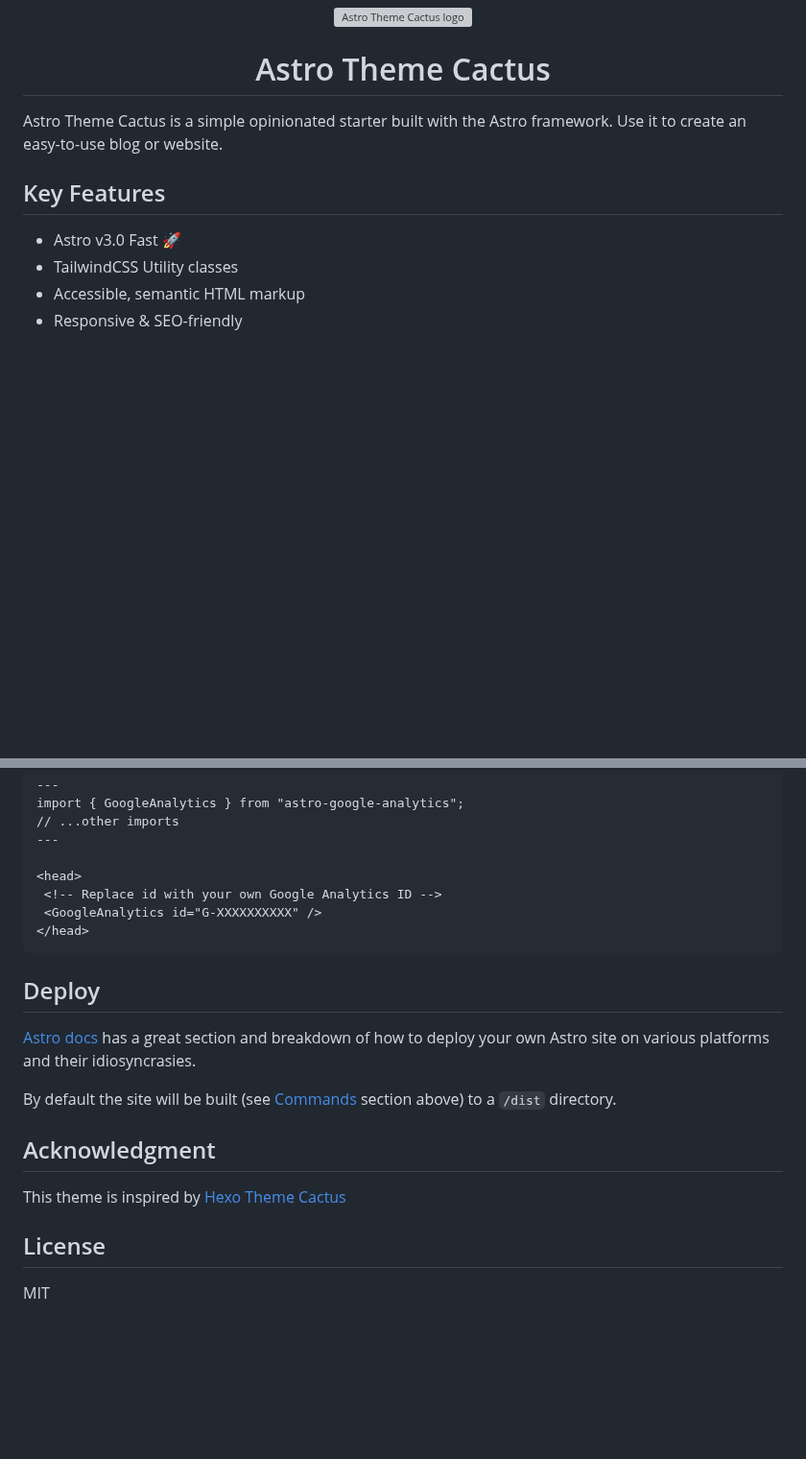
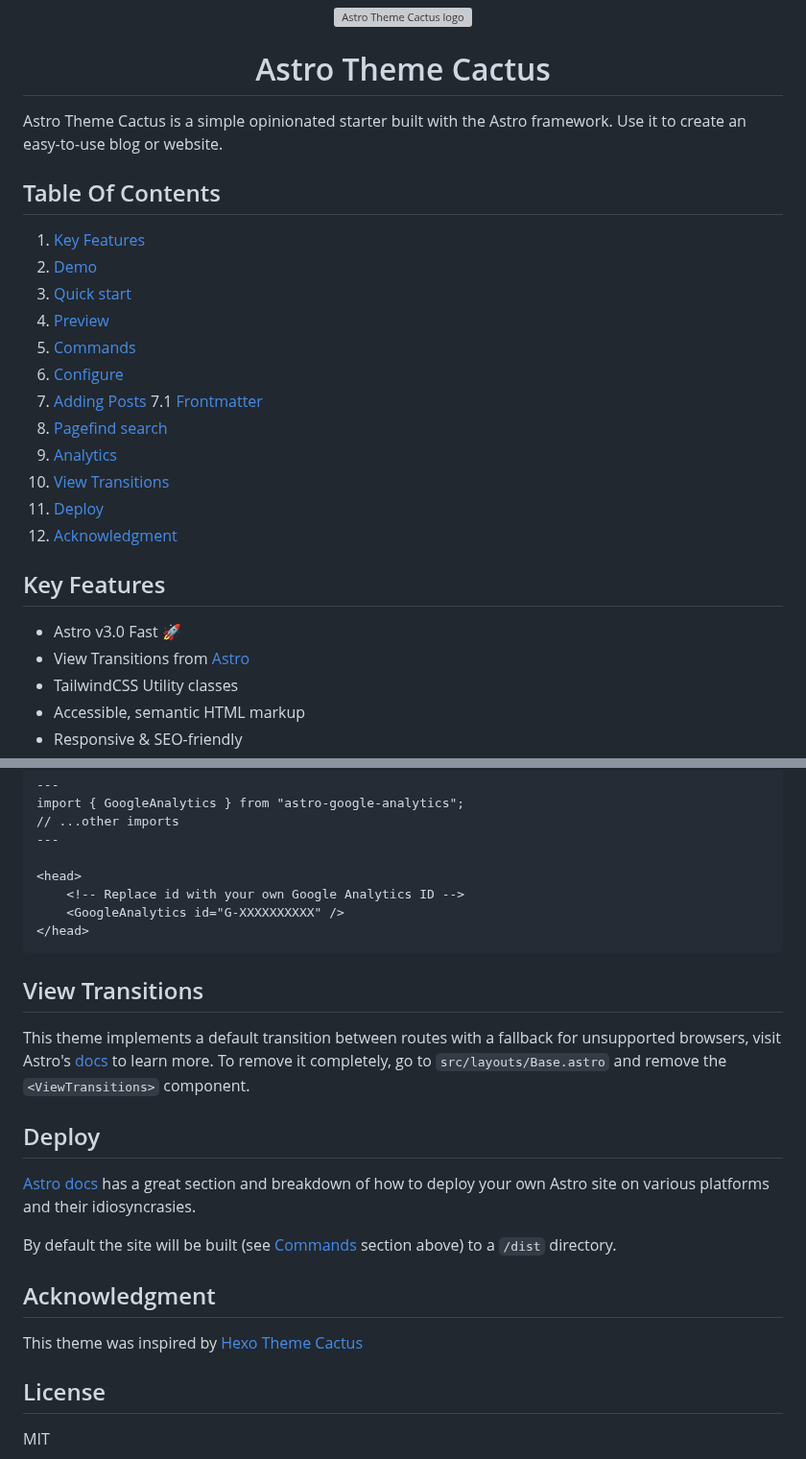
Before and after one commit to chrismwilliams/astro-theme-cactus, a Markdown page: README.md, 2 parts joined by grey strips. Shown at 96% size. GitHub-like rendering; blank space fills up the shorter version; grey boxes are pictures that could not be loaded.

````diff
--- a/README.md
+++ b/README.md
@@ -7,9 +7,26 @@
 
 Astro Theme Cactus is a simple opinionated starter built with the Astro framework. Use it to create an easy-to-use blog or website.
 
+## Table Of Contents
+
+1. [Key Features](#key-features)
+2. [Demo](#demo-💻)
+3. [Quick start](#quick-start)
+4. [Preview](#preview)
+5. [Commands](#commands)
+6. [Configure](#configure)
+7. [Adding Posts](#adding-posts)
+   7.1 [Frontmatter](#frontmatter)
+8. [Pagefind search](#pagefind-search)
+9. [Analytics](#analytics)
+10. [View Transitions](#view-transitions)
+11. [Deploy](#deploy)
+12. [Acknowledgment](#acknowledgment)
+
 ## Key Features
 
 - Astro v3.0 Fast 🚀
+- View Transitions from [Astro](https://docs.astro.build/en/guides/view-transitions/)
 - TailwindCSS Utility classes
 - Accessible, semantic HTML markup
 - Responsive & SEO-friendly
@@ -124,10 +141,14 @@ import { GoogleAnalytics } from "astro-google-analytics";
 ---
 
 <head>
- <!-- Replace id with your own Google Analytics ID -->
- <GoogleAnalytics id="G-XXXXXXXXXX" />
+	<!-- Replace id with your own Google Analytics ID -->
+	<GoogleAnalytics id="G-XXXXXXXXXX" />
 </head>
 ```
+
+## View Transitions
+
+This theme implements a default transition between routes with a fallback for unsupported browsers, visit Astro's [docs](https://docs.astro.build/en/guides/view-transitions/) to learn more. To remove it completely, go to `src/layouts/Base.astro` and remove the `<ViewTransitions>` component.
 
 ## Deploy
 
@@ -137,7 +158,7 @@ By default the site will be built (see [Commands](#commands) section above) to a
 
 ## Acknowledgment
 
-This theme is inspired by [Hexo Theme Cactus](https://github.com/probberechts/hexo-theme-cactus)
+This theme was inspired by [Hexo Theme Cactus](https://github.com/probberechts/hexo-theme-cactus)
 
 ## License
 
````
